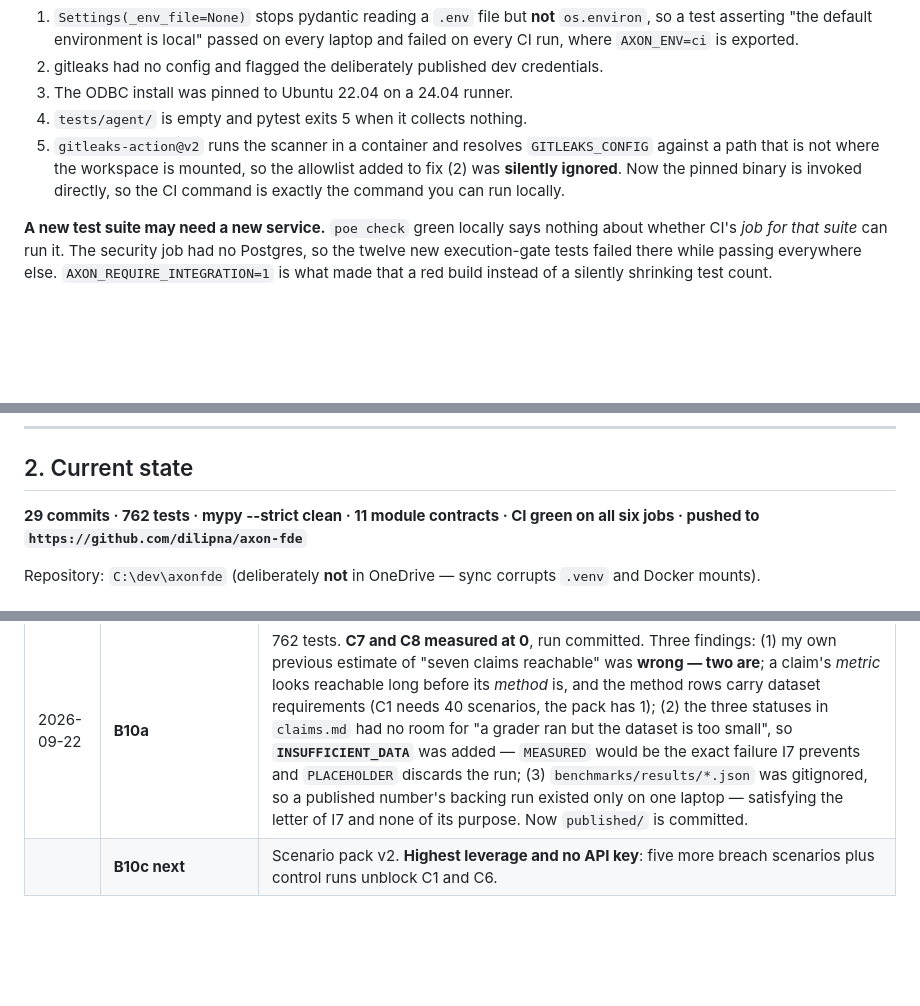
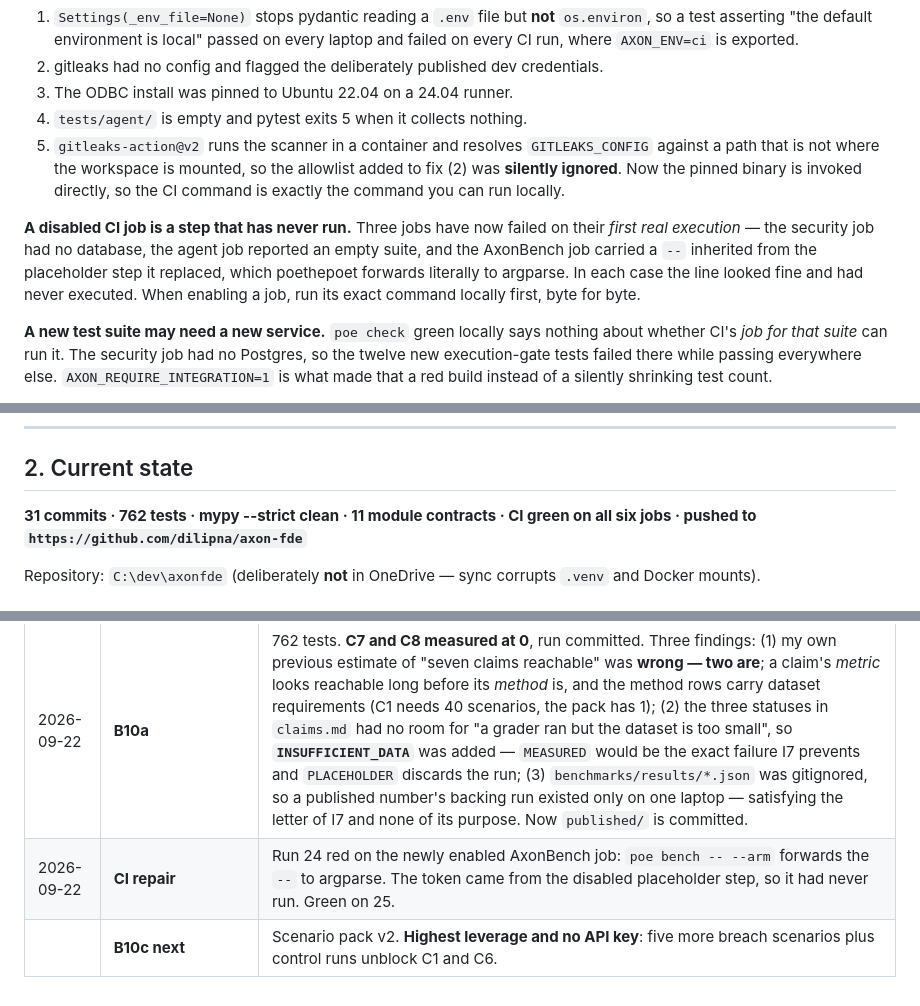
Before and after one commit to dilipna/axon-fde, a Markdown page: CONTINUE.md, 3 parts joined by grey strips. GitHub-like rendering; blank space fills up the shorter version.

Commit message:
docs: record that a disabled CI job is a step that has never run
Three jobs have now failed on first real execution for the same reason. Worth
a line in the working-practice section rather than only the session log.

Co-Authored-By: Claude Opus 5 <noreply@anthropic.com>

```diff
--- a/CONTINUE.md
+++ b/CONTINUE.md
@@ -172,6 +172,13 @@ locally. Five unrelated causes, all pre-existing:
    the pinned binary is invoked directly, so the CI command is exactly the
    command you can run locally.
 
+**A disabled CI job is a step that has never run.** Three jobs have now failed
+on their *first real execution* — the security job had no database, the agent
+job reported an empty suite, and the AxonBench job carried a `--` inherited
+from the placeholder step it replaced, which poethepoet forwards literally to
+argparse. In each case the line looked fine and had never executed. When
+enabling a job, run its exact command locally first, byte for byte.
+
 **A new test suite may need a new service.** `poe check` green locally says
 nothing about whether CI's *job for that suite* can run it. The security job
 had no Postgres, so the twelve new execution-gate tests failed there while
@@ -198,7 +205,7 @@ over mechanisms.
 
 ## 2. Current state
 
-**29 commits · 762 tests · mypy --strict clean · 11 module contracts · **CI green on all six jobs** · pushed to
+**31 commits · 762 tests · mypy --strict clean · 11 module contracts · **CI green on all six jobs** · pushed to
 `https://github.com/dilipna/axon-fde`**
 
 Repository: `C:\dev\axonfde` (deliberately **not** in OneDrive — sync corrupts
@@ -506,4 +513,5 @@ quality claims that everything else in the register is compared against.
 | 2026-09-20 | **B8** | 692 tests. Cassette misses **raise rather than re-record** — verified by replacing the raise with a silent fallback and watching three tests go red. Spend ceiling refuses *before* sending: output cost is bounded exactly by `max_tokens`, input cost is not knowable locally, so the honest limit is stated — overshoot is at most one call's input cost, never a runaway loop. `cache_read_tokens` stored on every invocation because caching failing is silent. Tenth contract: only `anthropic_provider` imports `anthropic`. |
 | 2026-09-21 | **B9** | 736 tests. Four findings: (1) **every observation type the prior rules read did not exist** — `setpoint_temp_c`, `door_open_state`, `reefer_fault_codes` are not declared, nothing raised, every prior sat at its 0.02 floor for ever; now guarded by `PRIOR_OBSERVATION_TYPES` checked at each lookup; (2) **a LangGraph routing function that writes state loses the write** — the budget gate set the reason and every escalation said "without a stated reason"; (3) the grounding check **ignored figures below 10**, exempting every temperature in the system while checking the dollar figures, and reported a correct "78%" as half fabricated; (4) `resolve_envelope` sat in `incidents.replay`, dragging pyodbc into the agent layer — the contract refused and it moved to `evidence/envelope.py`. |
 | 2026-09-22 | **B10a** | 762 tests. **C7 and C8 measured at 0**, run committed. Three findings: (1) my own previous estimate of "seven claims reachable" was **wrong — two are**; a claim's *metric* looks reachable long before its *method* is, and the method rows carry dataset requirements (C1 needs 40 scenarios, the pack has 1); (2) the three statuses in `claims.md` had no room for "a grader ran but the dataset is too small", so **`INSUFFICIENT_DATA`** was added — `MEASURED` would be the exact failure I7 prevents and `PLACEHOLDER` discards the run; (3) `benchmarks/results/*.json` was gitignored, so a published number's backing run existed only on one laptop — satisfying the letter of I7 and none of its purpose. Now `published/` is committed. |
+| 2026-09-22 | **CI repair** | Run 24 red on the newly enabled AxonBench job: `poe bench -- --arm` forwards the `--` to argparse. The token came from the disabled placeholder step, so it had never run. Green on 25. |
 | | **B10c next** | Scenario pack v2. **Highest leverage and no API key**: five more breach scenarios plus control runs unblock C1 and C6. |
```
